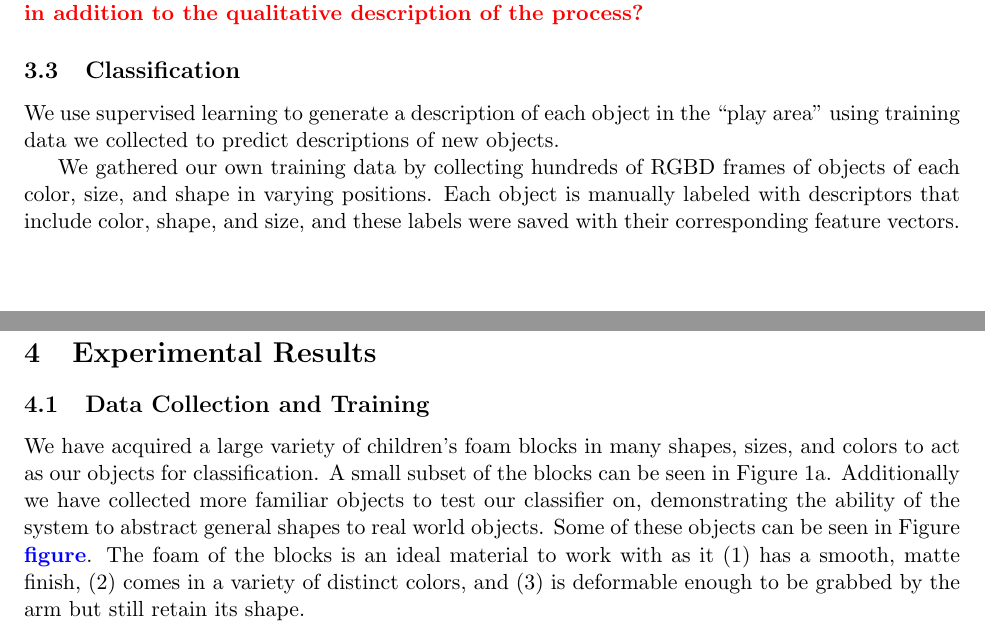
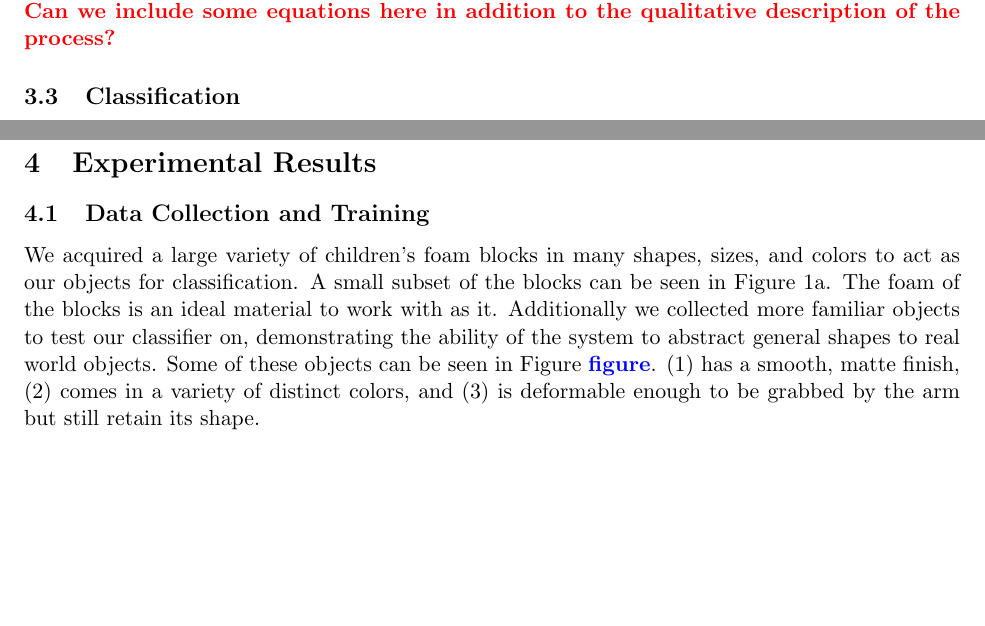
Before and after one commit to rgoeddel/EECS545-Doc, a LaTeX paper (finalReport/finalReport.tex): two parts of pages 3 and 4 of 6, joined at a grey line, cut so that both start at the same text, the shorter picture padded with empty space. Compiled offline with pdfLaTeX.

Commit message:
Checked off the easy stuff on the to-do

```diff
--- a/finalReport/finalReport.tex
+++ b/finalReport/finalReport.tex
@@ -217,14 +215,6 @@ and height before scaling to get an idea of how elongated the shape was.
 of the process?}
 
 \subsection{Classification}
-We use supervised learning to generate a description of each object in the ``play
-area'' using training data we collected to predict descriptions of new objects.
-
-We gathered our own training data by collecting hundreds of RGBD frames of objects
-of each color, size, and shape in varying positions. Each object is manually
-labeled with descriptors that include color, shape, and size, and these labels
-were saved with their corresponding feature vectors.
-
 Initially we used SVM classification to validate our method, but we have since
 moved to a K-nearest neighbor approach.  With the K-nearest neighbor algorithm
 it is easy to add another example to the training, without recreating the
@@ -267,13 +257,13 @@ is very high.
 \section{Experimental Results}
 
 \subsection{Data Collection and Training}
-We have acquired a large variety of children's foam blocks in many shapes, sizes,
+We acquired a large variety of children's foam blocks in many shapes, sizes,
 and colors to act as our objects for classification. A small subset of the
-blocks can be seen in Figure~\ref{fig:blocks}. Additionally we have collected
+blocks can be seen in Figure~\ref{fig:blocks}. The foam of the blocks is an
+ideal material to work with as it. Additionally we collected
 more familiar objects to test our classifier on, demonstrating the ability of
 the system to abstract general shapes to real world objects. Some of these
-objects can be seen in Figure \meh{figure}. The foam of the blocks is an
-ideal material to work with as it
+objects can be seen in Figure \meh{figure}.
 \begin{inparaenum}[(1)]
 \item has a smooth, matte finish,
 \item comes in a variety of distinct colors, and
```
Also changed, not shown: finalReport/finalReport.pdf, finalReport/finalReport.tex (34 more changed lines).
